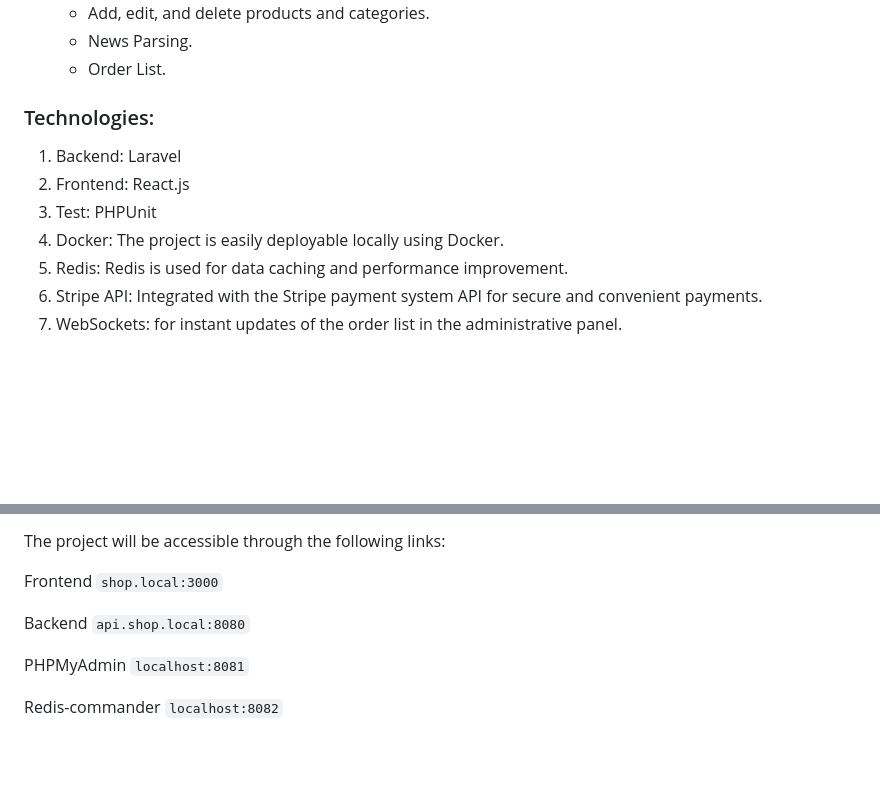
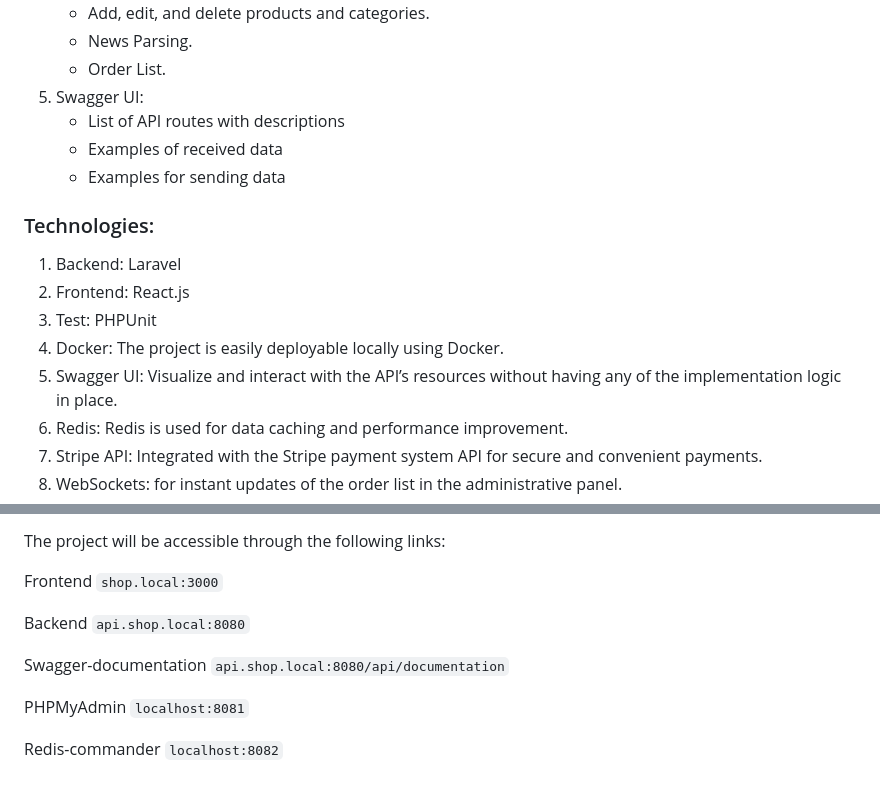
Before and after one commit to dima887/cafe-shop, a Markdown page: README.md, 2 parts joined by grey strips. GitHub-like rendering; blank space fills up the shorter version.

Commit message:
readme-swagger

```diff
--- a/README.md
+++ b/README.md
@@ -26,6 +26,13 @@
             <li>Order List.</li>
         </ul>
     </li>
+    <li>Swagger UI:
+        <ul>
+            <li>List of API routes with descriptions</li>
+            <li>Examples of received data</li>
+            <li>Examples for sending data</li>
+        </ul>
+    </li>
 </ol>
 
 <h3>Technologies:</h3>
@@ -34,6 +41,7 @@
     <li>Frontend: React.js</li>
     <li>Test: PHPUnit</li>
     <li>Docker: The project is easily deployable locally using Docker.</li>
+    <li>Swagger UI: Visualize and interact with the API’s resources without having any of the implementation logic in place.</li>
     <li>Redis: Redis is used for data caching and performance improvement.</li>
     <li>Stripe API: Integrated with the Stripe payment system API for secure and convenient payments.</li>
     <li>WebSockets: for instant updates of the order list in the administrative panel.</li>
@@ -104,6 +112,8 @@ Frontend `shop.local:3000`
 
 Backend `api.shop.local:8080`
 
+Swagger-documentation `api.shop.local:8080/api/documentation`
+
 PHPMyAdmin `localhost:8081`
 
 Redis-commander `localhost:8082`
```
